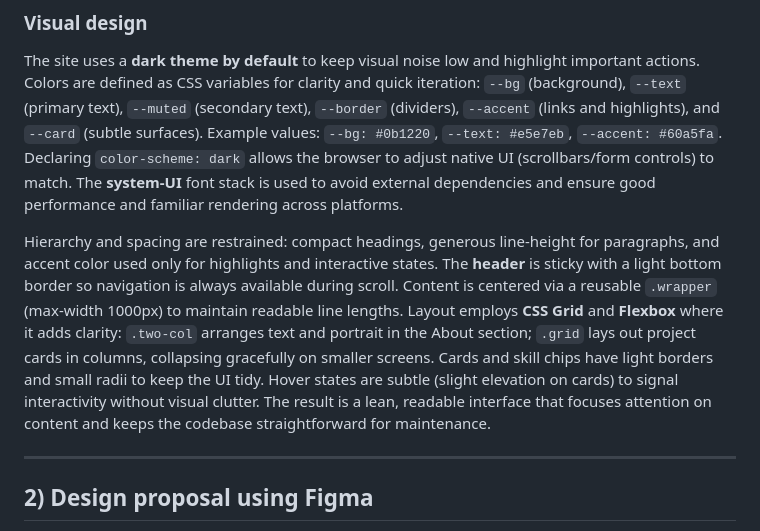
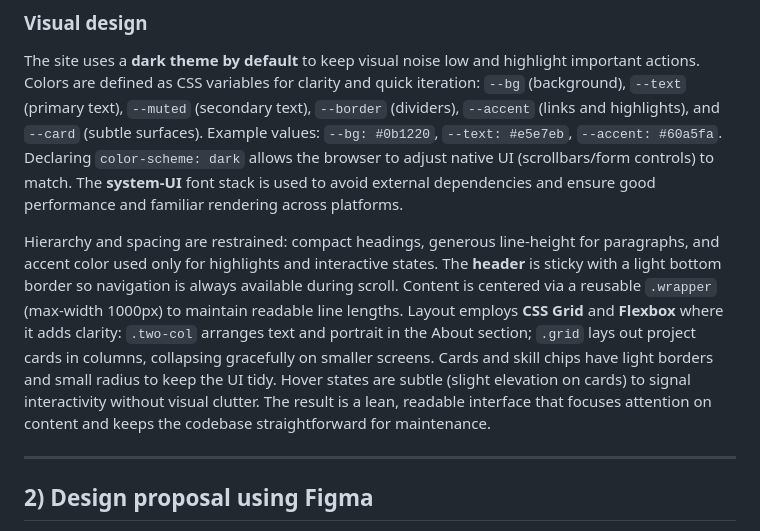
Before and after one commit to xerbok/hypermedia-project-part-1, a Markdown page: README.md, the part around the change. Rendered like a GitHub page.

Commit message:
Update README with project details and structure

```diff
--- a/README.md
+++ b/README.md
@@ -31,7 +31,7 @@ This project is a **single-page** site that mirrors how a recruiter scans a CV.
 
 The site uses a **dark theme by default** to keep visual noise low and highlight important actions. Colors are defined as CSS variables for clarity and quick iteration: `--bg` (background), `--text` (primary text), `--muted` (secondary text), `--border` (dividers), `--accent` (links and highlights), and `--card` (subtle surfaces). Example values: `--bg: #0b1220`, `--text: #e5e7eb`, `--accent: #60a5fa`. Declaring `color-scheme: dark` allows the browser to adjust native UI (scrollbars/form controls) to match. The **system-UI** font stack is used to avoid external dependencies and ensure good performance and familiar rendering across platforms.
 
-Hierarchy and spacing are restrained: compact headings, generous line-height for paragraphs, and accent color used only for highlights and interactive states. The **header** is sticky with a light bottom border so navigation is always available during scroll. Content is centered via a reusable `.wrapper` (max-width 1000px) to maintain readable line lengths. Layout employs **CSS Grid** and **Flexbox** where it adds clarity: `.two-col` arranges text and portrait in the About section; `.grid` lays out project cards in columns, collapsing gracefully on smaller screens. Cards and skill chips have light borders and small radii to keep the UI tidy. Hover states are subtle (slight elevation on cards) to signal interactivity without visual clutter. The result is a lean, readable interface that focuses attention on content and keeps the codebase straightforward for maintenance.
+Hierarchy and spacing are restrained: compact headings, generous line-height for paragraphs, and accent color used only for highlights and interactive states. The **header** is sticky with a light bottom border so navigation is always available during scroll. Content is centered via a reusable `.wrapper` (max-width 1000px) to maintain readable line lengths. Layout employs **CSS Grid** and **Flexbox** where it adds clarity: `.two-col` arranges text and portrait in the About section; `.grid` lays out project cards in columns, collapsing gracefully on smaller screens. Cards and skill chips have light borders and small radius to keep the UI tidy. Hover states are subtle (slight elevation on cards) to signal interactivity without visual clutter. The result is a lean, readable interface that focuses attention on content and keeps the codebase straightforward for maintenance.
 
 ---
 
```
